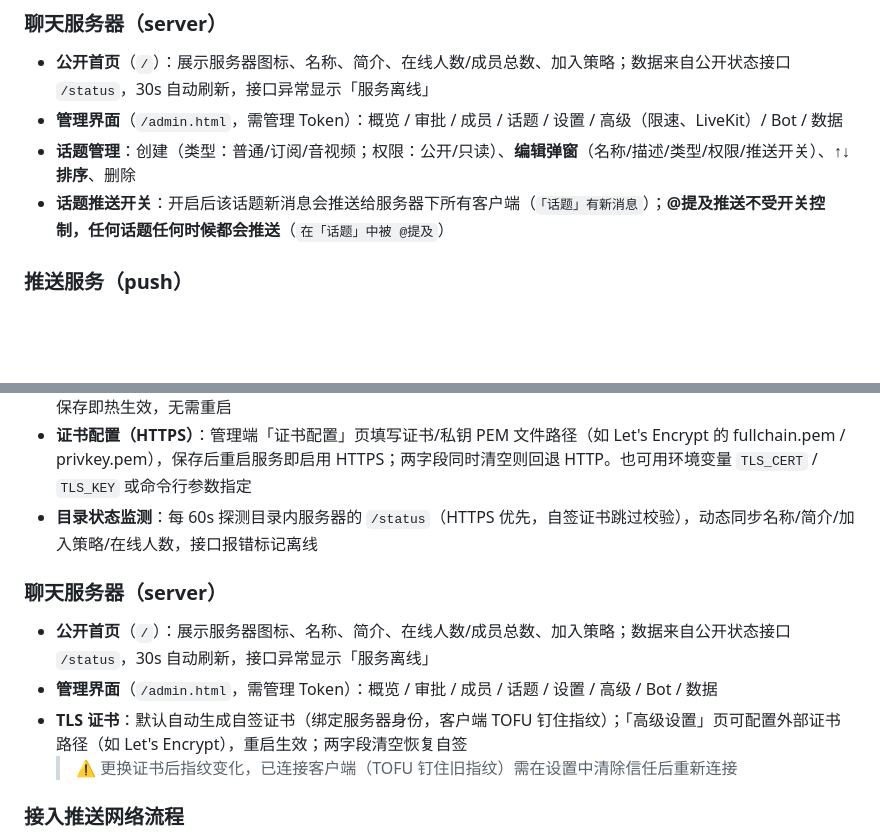
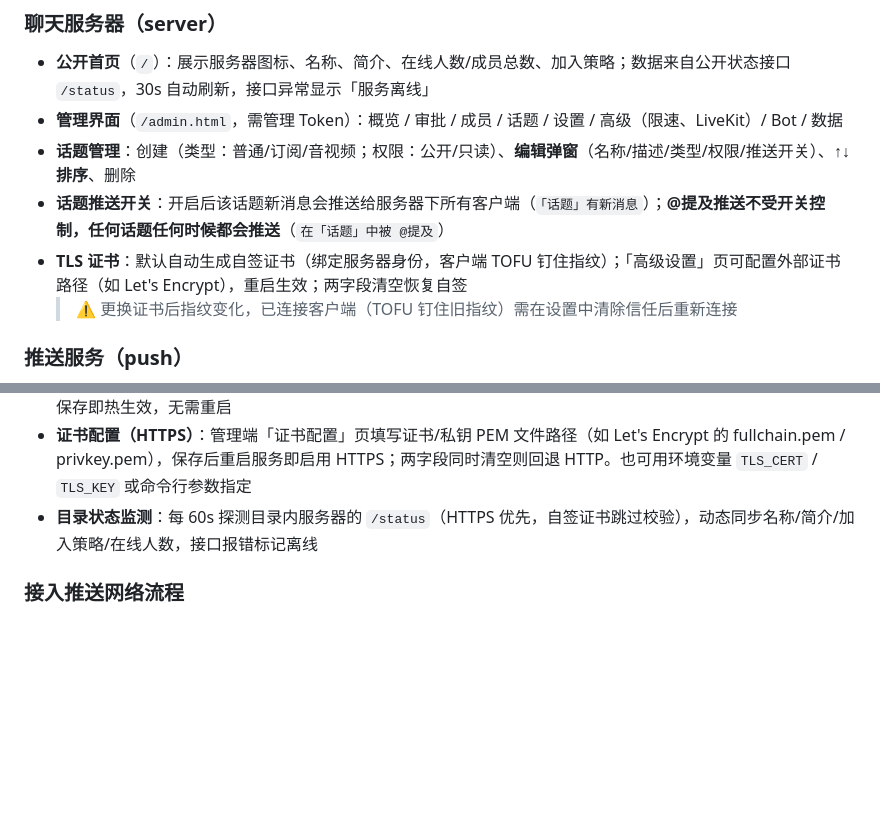
Before and after one commit to mask47631/lonisle_project, a Markdown page: README.md, 2 parts joined by grey strips. Rendered like a GitHub page; blank space fills up the shorter version.

Commit message:
docs: 修复使用说明中聊天服务器章节重复（合并去重）
- 合并两处「聊天服务器（server）」为单章节，保留话题管理/推送开关/TLS 证书全部内容

```diff
--- a/README.md
+++ b/README.md
@@ -112,6 +112,8 @@ docker compose ps
 - **管理界面**（`/admin.html`，需管理 Token）：概览 / 审批 / 成员 / 话题 / 设置 / 高级（限速、LiveKit）/ Bot / 数据
 - **话题管理**：创建（类型：普通/订阅/音视频；权限：公开/只读）、**编辑弹窗**（名称/描述/类型/权限/推送开关）、**↑↓ 排序**、删除
 - **话题推送开关**：开启后该话题新消息会推送给服务器下所有客户端（`「话题」有新消息`）；**@提及推送不受开关控制，任何话题任何时候都会推送**（`在「话题」中被 @提及`）
+- **TLS 证书**：默认自动生成自签证书（绑定服务器身份，客户端 TOFU 钉住指纹）；「高级设置」页可配置外部证书路径（如 Let's Encrypt），重启生效；两字段清空恢复自签
+  > ⚠️ 更换证书后指纹变化，已连接客户端（TOFU 钉住旧指纹）需在设置中清除信任后重新连接
 
 ### 推送服务（push）
 - **公开页**（`/`）：服务目录（浏览已上架服务器、复制地址、查看在线状态与人数）+ 申请入列（服务器自助提交白名单申请）
@@ -119,12 +121,6 @@ docker compose ps
 - **FCM 推送配置**：两种方式任选——方式一粘贴 Firebase 服务账号 JSON（推荐），方式二填 OAuth2 四项凭证；保存即热生效，无需重启
 - **证书配置（HTTPS）**：管理端「证书配置」页填写证书/私钥 PEM 文件路径（如 Let's Encrypt 的 fullchain.pem / privkey.pem），保存后重启服务即启用 HTTPS；两字段同时清空则回退 HTTP。也可用环境变量 `TLS_CERT` / `TLS_KEY` 或命令行参数指定
 - **目录状态监测**：每 60s 探测目录内服务器的 `/status`（HTTPS 优先，自签证书跳过校验），动态同步名称/简介/加入策略/在线人数，接口报错标记离线
-
-### 聊天服务器（server）
-- **公开首页**（`/`）：展示服务器图标、名称、简介、在线人数/成员总数、加入策略；数据来自公开状态接口 `/status`，30s 自动刷新，接口异常显示「服务离线」
-- **管理界面**（`/admin.html`，需管理 Token）：概览 / 审批 / 成员 / 话题 / 设置 / 高级 / Bot / 数据
-- **TLS 证书**：默认自动生成自签证书（绑定服务器身份，客户端 TOFU 钉住指纹）；「高级设置」页可配置外部证书路径（如 Let's Encrypt），重启生效；两字段清空恢复自签
-  > ⚠️ 更换证书后指纹变化，已连接客户端（TOFU 钉住旧指纹）需在设置中清除信任后重新连接
 
 ### 接入推送网络流程
 1. 新服务器运维者打开推送服务公开页 → **申请入列**（填服务器 ID、描述、健康检查地址 `https://host:8080/status`，需返回 200）
```
